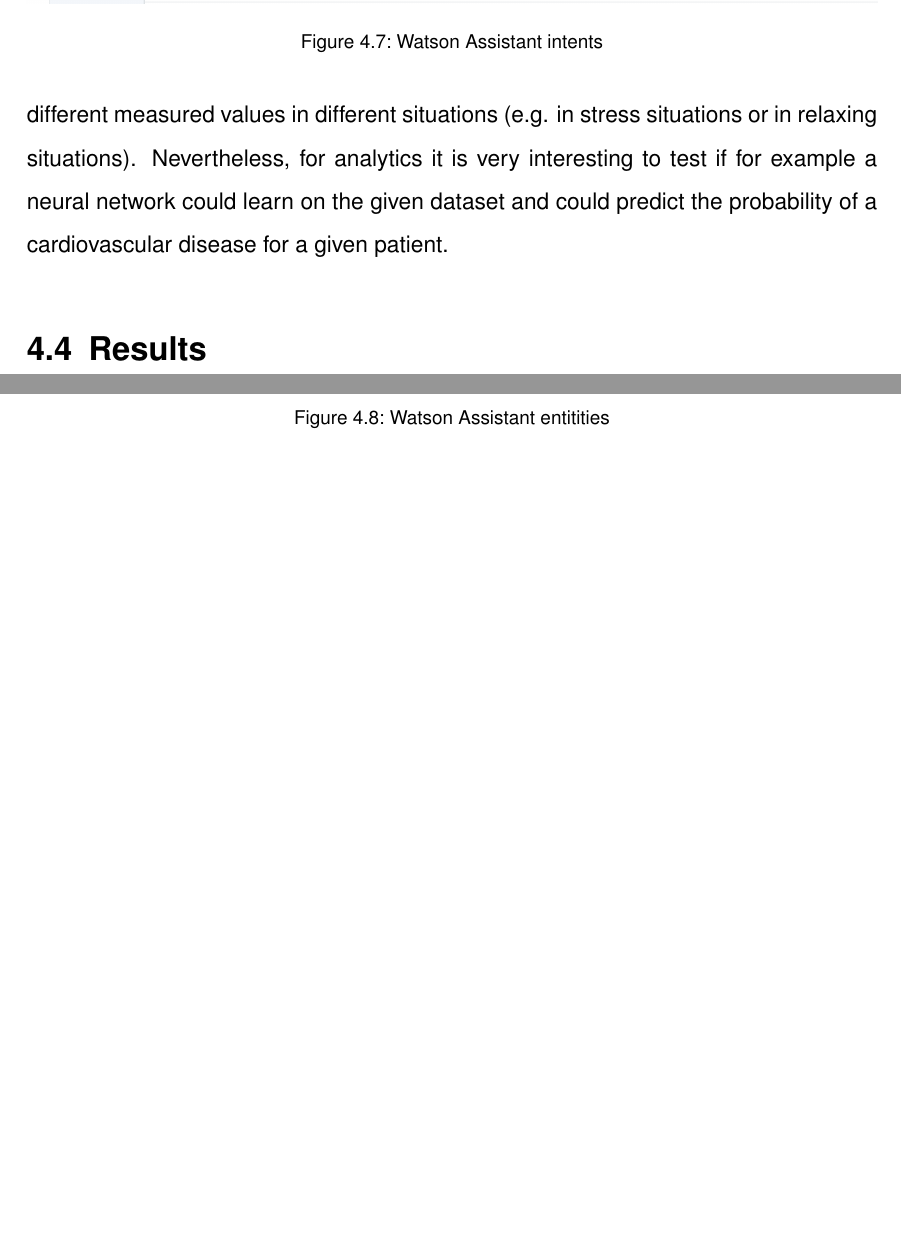
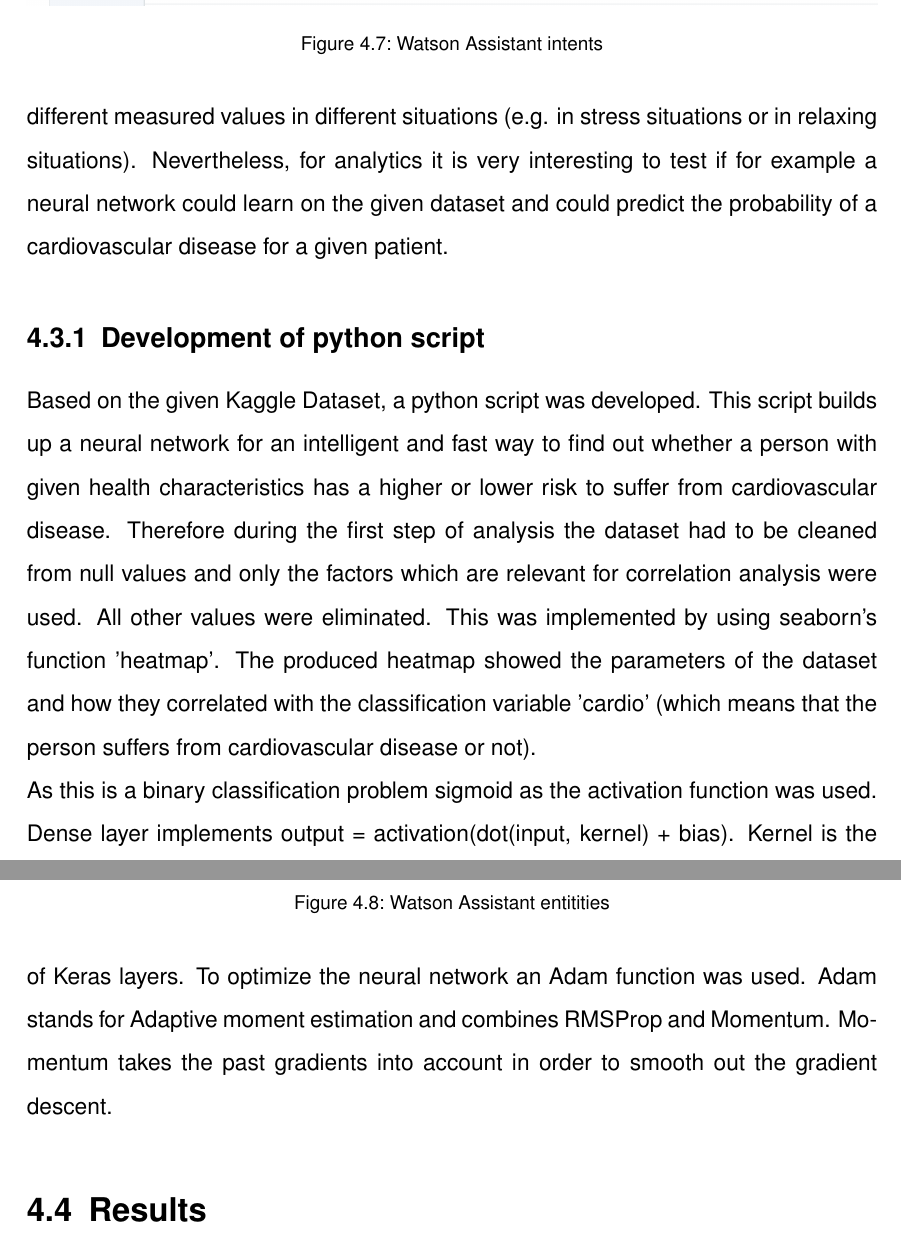
Before and after one commit to JCFactory/AfricanEconomicsProject, a LaTeX thesis (latex/Main.tex): two parts of pages 26 and 27 of 35 before the commit and two parts of pages 26 and 27 of 51 after it, joined at a grey line, cut so that both start at the same text, the shorter picture padded with empty space. Compiled offline with pdfLaTeX; an older LaTeX class or package is replaced by its successor.

Commit message:
added images and python notebook

```diff
--- a/latex/Main.tex
+++ b/latex/Main.tex
@@ -342,6 +342,14 @@ Since the setup of Watson Assistant API and the Angular Frontend took too much d
 \section{Predictive Analytics: Creating a model to predict cardiovascular disease} \label{predict}
 Generally, it is hard to let an algorithm diagnose cardiovascular disease if only looking at the dataset above. In practice, it needs the experience of a doctor and many different measured values in different situations (e.g. in stress situations or in relaxing situations). Nevertheless, for analytics it is very interesting to test if for example a neural network could learn on the given dataset and could predict the probability of a cardiovascular disease for a given patient.
 
+\subsection{Development of python script}
+
+Based on the given Kaggle Dataset, a python script was developed. This script builds up a neural network for an intelligent and fast way to find out whether a person with given health characteristics has a higher or lower risk to suffer from cardiovascular disease.
+Therefore during the first step of analysis the dataset had to be cleaned from null values and only the factors which are relevant for correlation analysis were used. All other values were eliminated. This was implemented by using seaborn's function 'heatmap'. The produced heatmap showed the parameters of the dataset and how they correlated with the classification variable 'cardio' (which means that the person suffers from cardiovascular disease or not).
+
+As this is a binary classification problem sigmoid as the activation function was used.
+Dense layer implements output = activation(dot(input, kernel) + bias). Kernel is the weight matrix. Kernel initialization defines the way to set the initial random weights of Keras layers.
+To optimize the neural network an Adam function was used. Adam stands for Adaptive moment estimation and combines RMSProp and Momentum. Momentum takes the past gradients into account in order to smooth out the gradient descent.
 
 \section{Results}
 
```
Also changed, not shown: Bildschirmfoto 2020-01-31 um 18.24.12.png (added), Bildschirmfoto 2020-01-31 um 18.24.21.png (added), Bildschirmfoto 2020-02-01 um 09.26.46.png (added), Bildschirmfoto 2020-02-01 um 09.26.59.png (added), latex/keras_classifier.pdf (added), latex/Main.tex (2 more changed lines), 9 other files.
